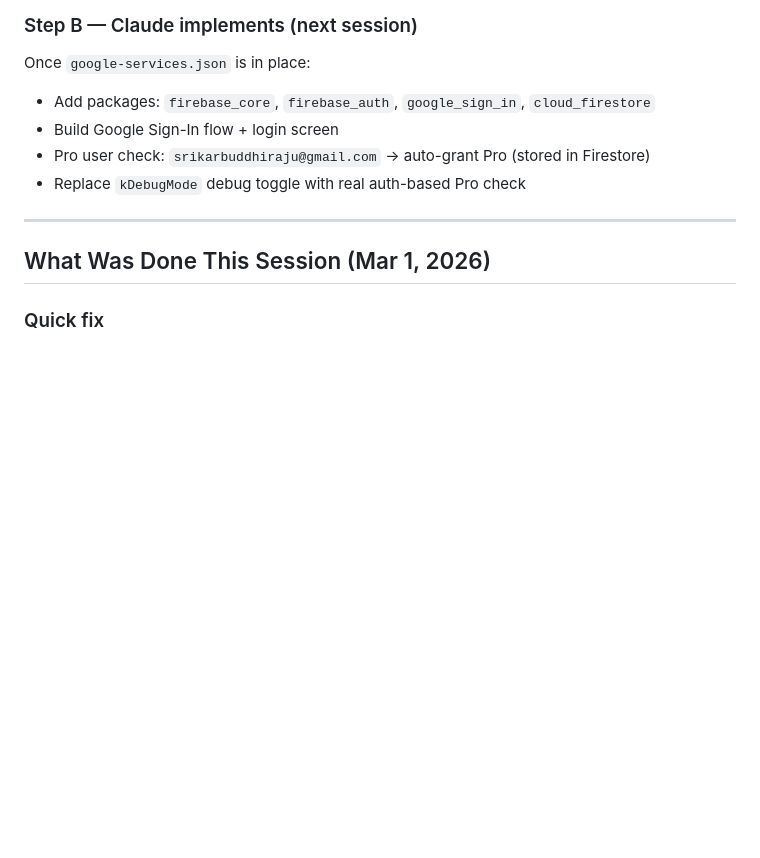
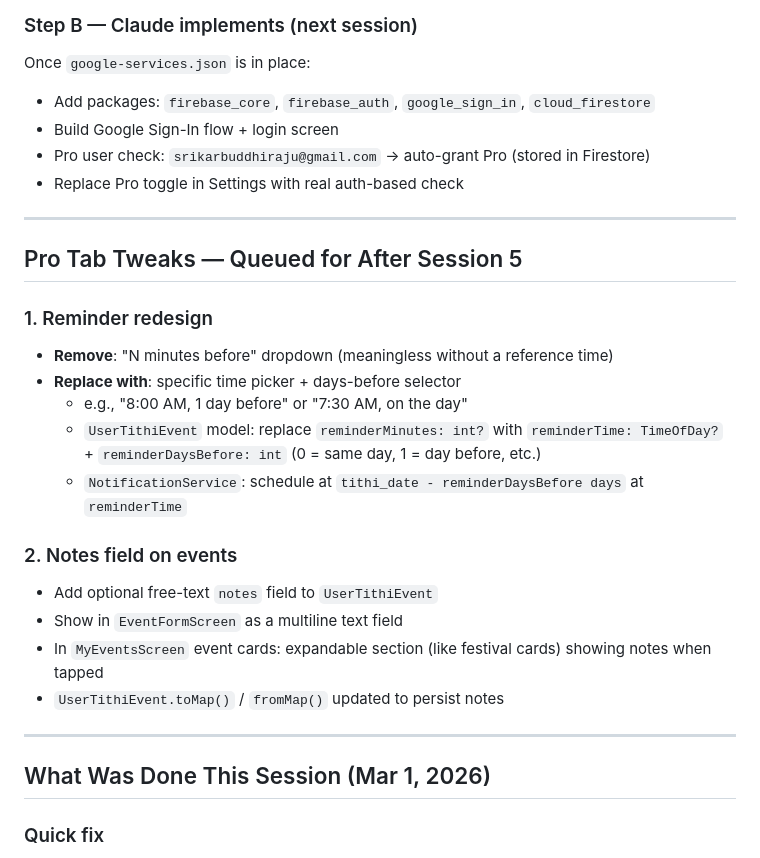
Before and after one commit to srikarbuddhiraju/Panchangam, a Markdown page: docs/LatestTask.md, the part around the change. Rendered like a GitHub page; blank space fills up the shorter version.

Commit message:
docs: add Pro tab tweaks queue for post-session-5
Co-Authored-By: Claude Sonnet 4.6 <noreply@anthropic.com>

```diff
--- a/docs/LatestTask.md
+++ b/docs/LatestTask.md
@@ -30,7 +30,24 @@ Once `google-services.json` is in place:
 - Add packages: `firebase_core`, `firebase_auth`, `google_sign_in`, `cloud_firestore`
 - Build Google Sign-In flow + login screen
 - Pro user check: `srikarbuddhiraju@gmail.com` → auto-grant Pro (stored in Firestore)
-- Replace `kDebugMode` debug toggle with real auth-based Pro check
+- Replace Pro toggle in Settings with real auth-based check
+
+---
+
+## Pro Tab Tweaks — Queued for After Session 5
+
+### 1. Reminder redesign
+- **Remove**: "N minutes before" dropdown (meaningless without a reference time)
+- **Replace with**: specific time picker + days-before selector
+  - e.g., "8:00 AM, 1 day before" or "7:30 AM, on the day"
+  - `UserTithiEvent` model: replace `reminderMinutes: int?` with `reminderTime: TimeOfDay?` + `reminderDaysBefore: int` (0 = same day, 1 = day before, etc.)
+  - `NotificationService`: schedule at `tithi_date - reminderDaysBefore days` at `reminderTime`
+
+### 2. Notes field on events
+- Add optional free-text `notes` field to `UserTithiEvent`
+- Show in `EventFormScreen` as a multiline text field
+- In `MyEventsScreen` event cards: expandable section (like festival cards) showing notes when tapped
+- `UserTithiEvent.toMap()` / `fromMap()` updated to persist notes
 
 ---
 
```
